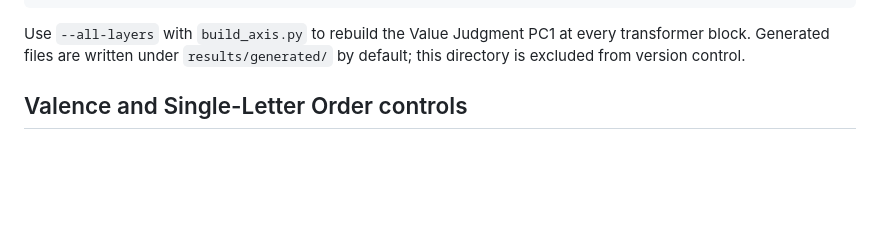
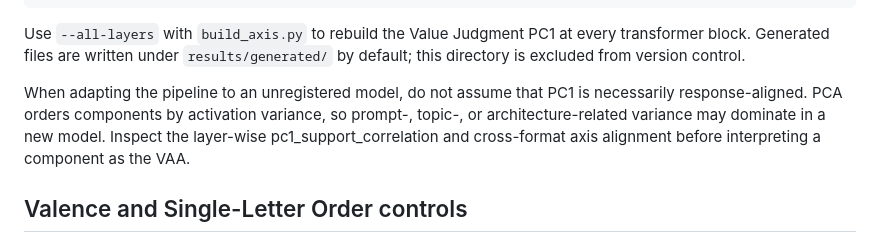
Before and after one commit to Yilong-Lu/Valence-Assent-Axis, a Markdown page: README.md, the part around the change. Rendered like a GitHub page; blank space fills up the shorter version.

```diff
--- a/README.md
+++ b/README.md
@@ -143,6 +143,8 @@ Use `--all-layers` with `build_axis.py` to rebuild the Value Judgment PC1 at
 every transformer block. Generated files are written under
 `results/generated/` by default; this directory is excluded from version
 control.
+
+When adapting the pipeline to an unregistered model, do not assume that PC1 is necessarily response-aligned. PCA orders components by activation variance, so prompt-, topic-, or architecture-related variance may dominate in a new model. Inspect the layer-wise pc1_support_correlation and cross-format axis alignment before interpreting a component as the VAA.
 
 ## Valence and Single-Letter Order controls
 
```
